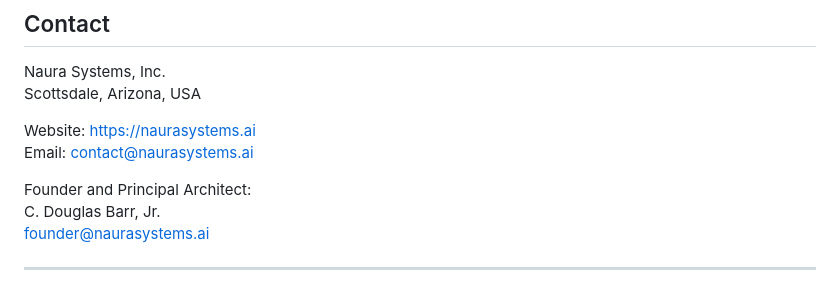
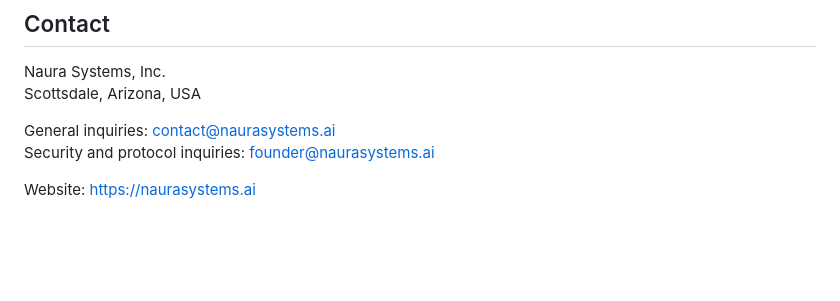
Before and after one commit to NauraSystems/identity-preservation-boundary, a Markdown page: README.md, the part around the change. Rendered like a GitHub page; blank space fills up the shorter version.

```diff
--- a/README.md
+++ b/README.md
@@ -161,11 +161,7 @@ Patent protection pending.
 Naura Systems, Inc.
 Scottsdale, Arizona, USA
 
+General inquiries: contact@naurasystems.ai
+Security and protocol inquiries: founder@naurasystems.ai
+
 Website: https://naurasystems.ai
-Email: contact@naurasystems.ai
-
-Founder and Principal Architect:
-C. Douglas Barr, Jr.
-founder@naurasystems.ai
-
----
```
